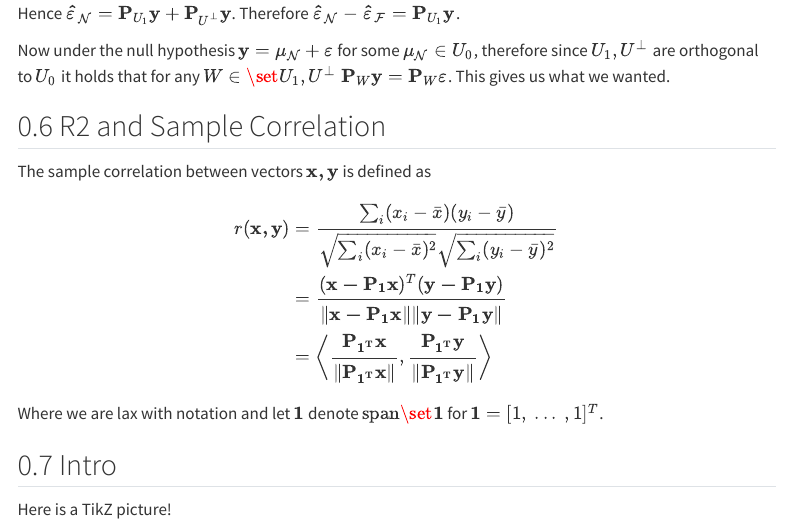
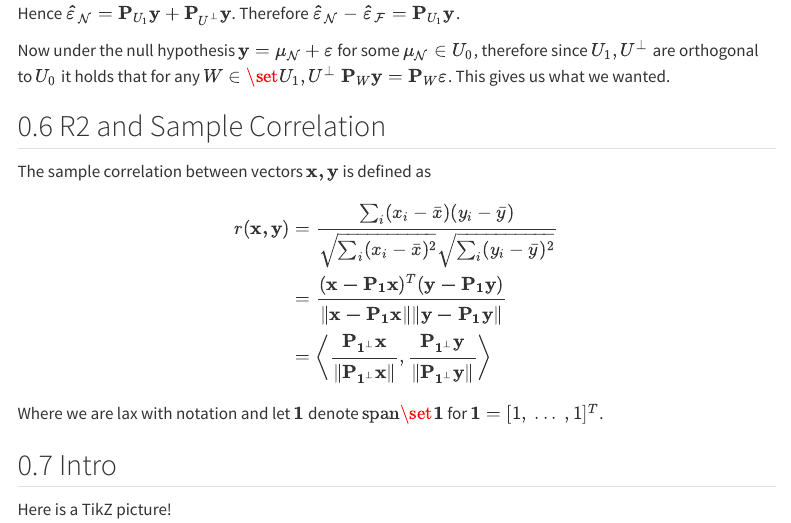
Before and after one commit to JakeRobertBaker/jakerobertbaker.github.io, a Quarto document (linear_models.qmd): the page in a window 1100 px wide, from 2370 px down. Rendered offline with R 4.5, knitr and Pandoc in place of Quarto, with nearby package versions; menus at the side of the page are left out.

Commit message:
change perp symbol

```diff
--- a/linear_models.qmd
+++ b/linear_models.qmd
@@ -173,8 +173,8 @@ r(\mathbf{x,y})
 \cfrac{(\mathbf{x-P_1 x})^T (\mathbf{y-P_1 y})}{\| \mathbf{x-P_1 x} \| \| \mathbf{y-P_1 y} \|}
 \\ &=
 \bigg\langle
-  \cfrac{\mathbf{P_{1^T} x}}{\|\mathbf{P_{1^T} x}\|},
-  \cfrac{\mathbf{P_{1^T} y}}{\|\mathbf{P_{1^T} y}\|}
+  \cfrac{\mathbf{P_{1^\perp} x}}{\|\mathbf{P_{1^\perp} x}\|},
+  \cfrac{\mathbf{P_{1^\perp} y}}{\|\mathbf{P_{1^\perp} y}\|}
 \bigg\rangle
 \end{align*}
 $$
```
Also changed, not shown: docs/search.json, 11 other files.
